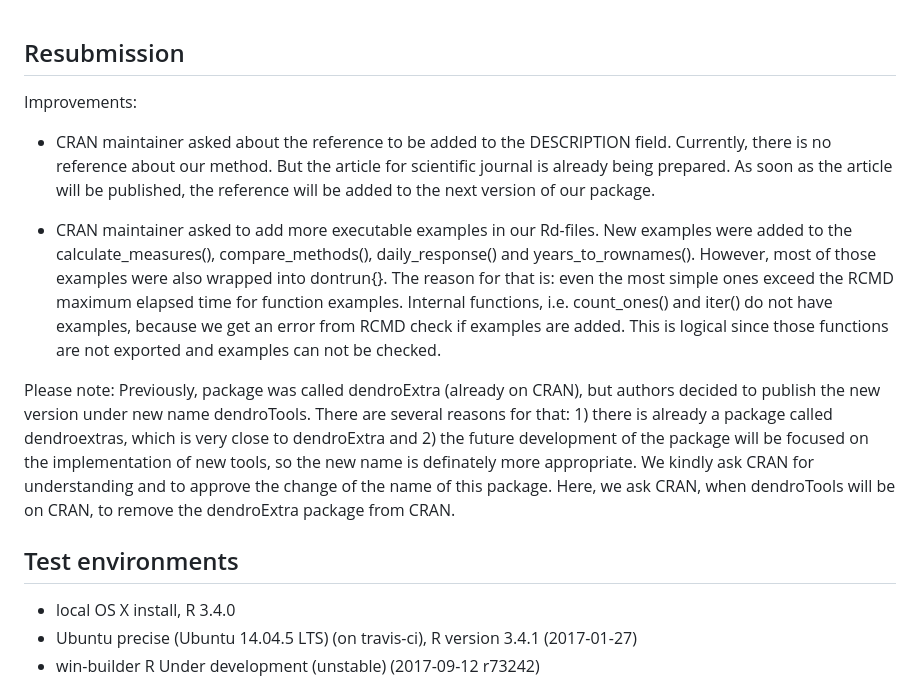
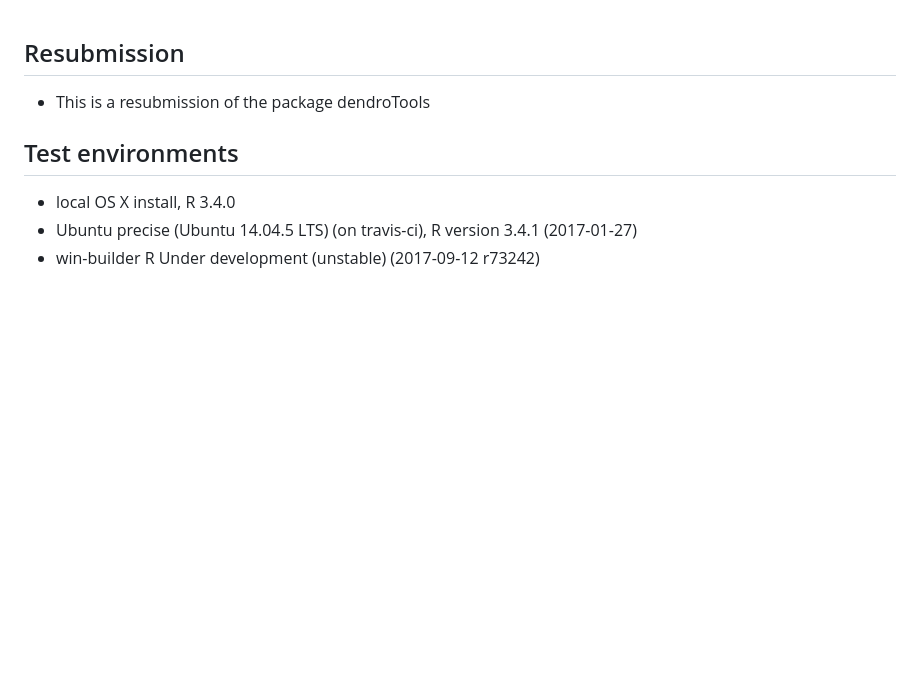
Before and after one commit to jernejjevsenak/dendroTools, a Markdown page: cran-comments.md, the part around the change. GitHub-like rendering; blank space fills up the shorter version.

Commit message:
Before the first submission of the 0.0.4

```diff
--- a/cran-comments.md
+++ b/cran-comments.md
@@ -1,12 +1,6 @@
 ##  Resubmission
+* This is a resubmission of the package dendroTools
 
-Improvements:
-- CRAN maintainer asked about the reference to be added to the DESCRIPTION field. Currently, there is no reference about our method. But the article for scientific journal is already being prepared. As soon as the article will be published, the reference will be added to the next version of our package.
-
-- CRAN maintainer asked to add more executable examples in our Rd-files. New examples were added to the calculate_measures(), compare_methods(), daily_response() and years_to_rownames(). However, most of those examples were also wrapped into dontrun{}. The reason for that is: even the most simple ones exceed the RCMD maximum elapsed time for function examples.
-Internal functions, i.e. count_ones() and iter() do not have examples, because we get an error from RCMD check if examples are added. This is logical since those functions are not exported and examples can not be checked.
-
-Please note: Previously, package was called dendroExtra (already on CRAN), but authors decided to publish the new version under new name dendroTools. There are several reasons for that:  1) there is already a package called dendroextras, which is very close to dendroExtra and 2) the future development of the package will be focused on the implementation of new tools, so the new name is definately more appropriate. We kindly ask CRAN for understanding and to approve the change of the name of this package. Here, we ask CRAN, when dendroTools will be on CRAN, to remove the dendroExtra package from CRAN.
 
 ## Test environments
 * local OS X install, R 3.4.0
```
Also changed, not shown: README.md (+2 -1 lines), README-plot examples-1.png, README-plot examples-2.png.
